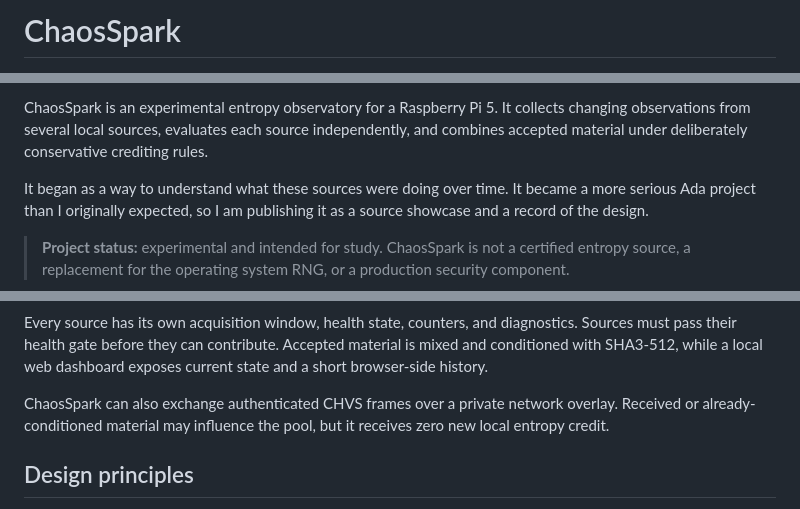
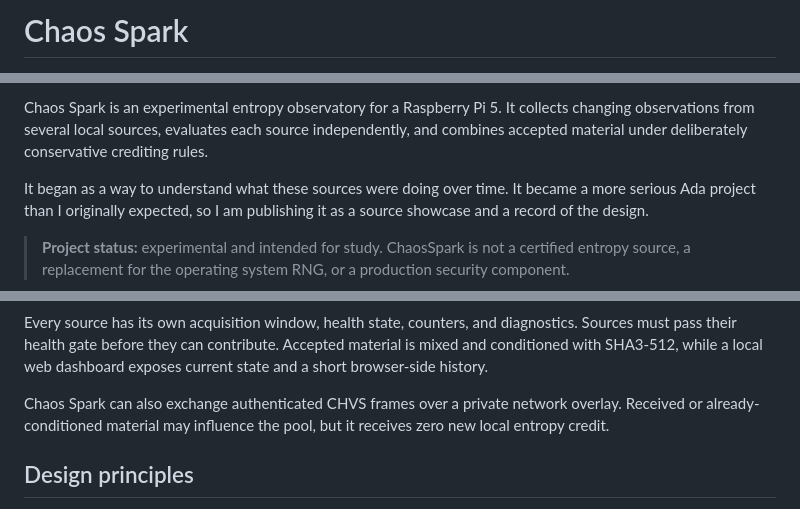
Before and after one commit to JupitersGhost/ChaosSpark, a Markdown page: README.md, 3 parts joined by grey strips. GitHub-like rendering.

Commit message:
Update README.md
fix spacing of words

```diff
--- a/README.md
+++ b/README.md
@@ -1,2 +1,2 @@
-# ChaosSpark
+# Chaos Spark
 
@@ -4,5 +4,5 @@
 
-ChaosSpark is an experimental entropy observatory for a Raspberry Pi 5. It
+Chaos Spark is an experimental entropy observatory for a Raspberry Pi 5. It
 collects changing observations from several local sources, evaluates each
 source independently, and combines accepted material under deliberately
 conservative crediting rules.
@@ -30,7 +30,7 @@ diagnostics. Sources must pass their health gate before they can contribute.
 Accepted material is mixed and conditioned with SHA3-512, while a local web
 dashboard exposes current state and a short browser-side history.
 
-ChaosSpark can also exchange authenticated CHVS frames over a private network
+Chaos Spark can also exchange authenticated CHVS frames over a private network
 overlay. Received or already-conditioned material may influence the pool, but
 it receives zero new local entropy credit.
 
```
Also changed, not shown: other parts of README.md (+1 -1 lines).
